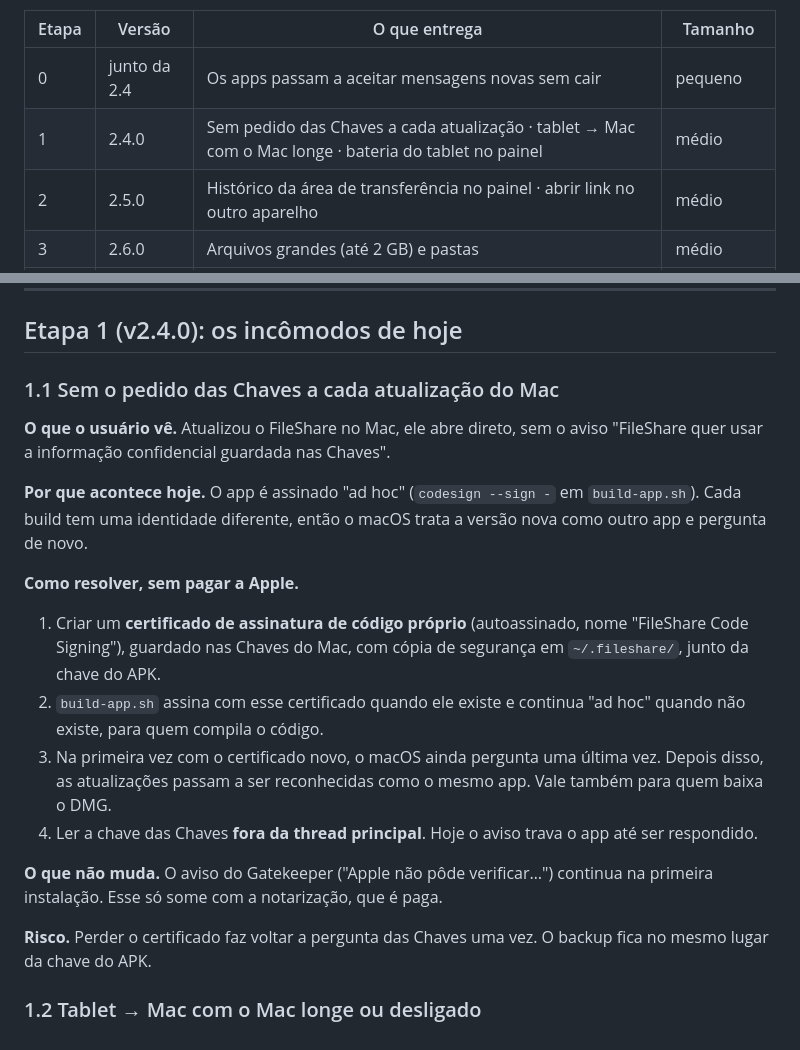
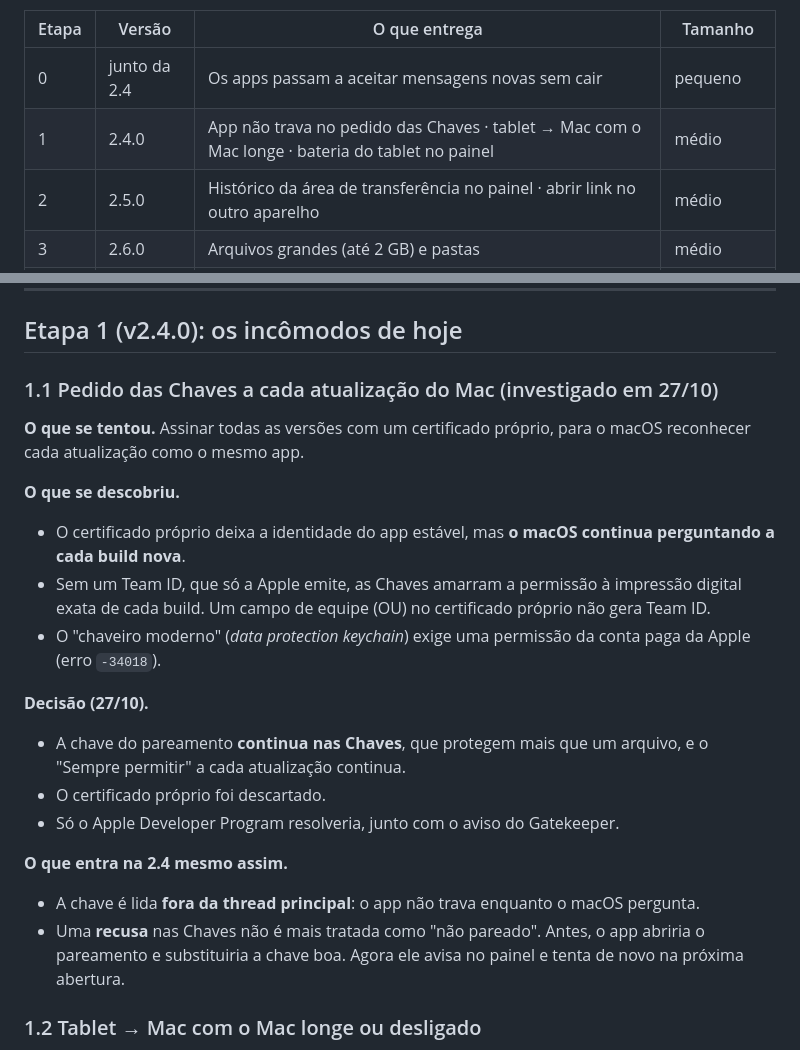
Before and after one commit to MarcoFilho1/fileshare, a Markdown page: docs/plano-proximas-versoes.md, 2 parts joined by grey strips. Rendered like a GitHub page.

Commit message:
docs: resultado da investigação do pedido das Chaves

```diff
--- a/docs/plano-proximas-versoes.md
+++ b/docs/plano-proximas-versoes.md
@@ -5,7 +5,7 @@ Escrito em 27/10/2026, a partir da v2.3.1. Cada etapa vira uma versão própria,
 | Etapa | Versão | O que entrega | Tamanho |
 |---|---|---|---|
 | 0 | junto da 2.4 | Os apps passam a aceitar mensagens novas sem cair | pequeno |
-| 1 | 2.4.0 | Sem pedido das Chaves a cada atualização · tablet → Mac com o Mac longe · bateria do tablet no painel | médio |
+| 1 | 2.4.0 | App não trava no pedido das Chaves · tablet → Mac com o Mac longe · bateria do tablet no painel | médio |
 | 2 | 2.5.0 | Histórico da área de transferência no painel · abrir link no outro aparelho | médio |
 | 3 | 2.6.0 | Arquivos grandes (até 2 GB) e pastas | médio |
 | 4 | 2.7.0 | Notificações do tablet no Mac | grande |
@@ -28,21 +28,23 @@ Escrito em 27/10/2026, a partir da v2.3.1. Cada etapa vira uma versão própria,
 
 ## Etapa 1 (v2.4.0): os incômodos de hoje
 
-### 1.1 Sem o pedido das Chaves a cada atualização do Mac
+### 1.1 Pedido das Chaves a cada atualização do Mac (investigado em 27/10)
 
-**O que o usuário vê.** Atualizou o FileShare no Mac, ele abre direto, sem o aviso "FileShare quer usar a informação confidencial guardada nas Chaves".
+**O que se tentou.** Assinar todas as versões com um certificado próprio, para o macOS reconhecer cada atualização como o mesmo app.
 
-**Por que acontece hoje.** O app é assinado "ad hoc" (`codesign --sign -` em `build-app.sh`). Cada build tem uma identidade diferente, então o macOS trata a versão nova como outro app e pergunta de novo.
+**O que se descobriu.**
+- O certificado próprio deixa a identidade do app estável, mas **o macOS continua perguntando a cada build nova**.
+- Sem um Team ID, que só a Apple emite, as Chaves amarram a permissão à impressão digital exata de cada build. Um campo de equipe (OU) no certificado próprio não gera Team ID.
+- O "chaveiro moderno" (*data protection keychain*) exige uma permissão da conta paga da Apple (erro `-34018`).
 
-**Como resolver, sem pagar a Apple.**
-1. Criar um **certificado de assinatura de código próprio** (autoassinado, nome "FileShare Code Signing"), guardado nas Chaves do Mac, com cópia de segurança em `~/.fileshare/`, junto da chave do APK.
-2. `build-app.sh` assina com esse certificado quando ele existe e continua "ad hoc" quando não existe, para quem compila o código.
-3. Na primeira vez com o certificado novo, o macOS ainda pergunta uma última vez. Depois disso, as atualizações passam a ser reconhecidas como o mesmo app. Vale também para quem baixa o DMG.
-4. Ler a chave das Chaves **fora da thread principal**. Hoje o aviso trava o app até ser respondido.
+**Decisão (27/10).**
+- A chave do pareamento **continua nas Chaves**, que protegem mais que um arquivo, e o "Sempre permitir" a cada atualização continua.
+- O certificado próprio foi descartado.
+- Só o Apple Developer Program resolveria, junto com o aviso do Gatekeeper.
 
-**O que não muda.** O aviso do Gatekeeper ("Apple não pôde verificar…") continua na primeira instalação. Esse só some com a notarização, que é paga.
-
-**Risco.** Perder o certificado faz voltar a pergunta das Chaves uma vez. O backup fica no mesmo lugar da chave do APK.
+**O que entra na 2.4 mesmo assim.**
+- A chave é lida **fora da thread principal**: o app não trava enquanto o macOS pergunta.
+- Uma **recusa** nas Chaves não é mais tratada como "não pareado". Antes, o app abriria o pareamento e substituiria a chave boa. Agora ele avisa no painel e tenta de novo na próxima abertura.
 
 ### 1.2 Tablet → Mac com o Mac longe ou desligado
 
```
